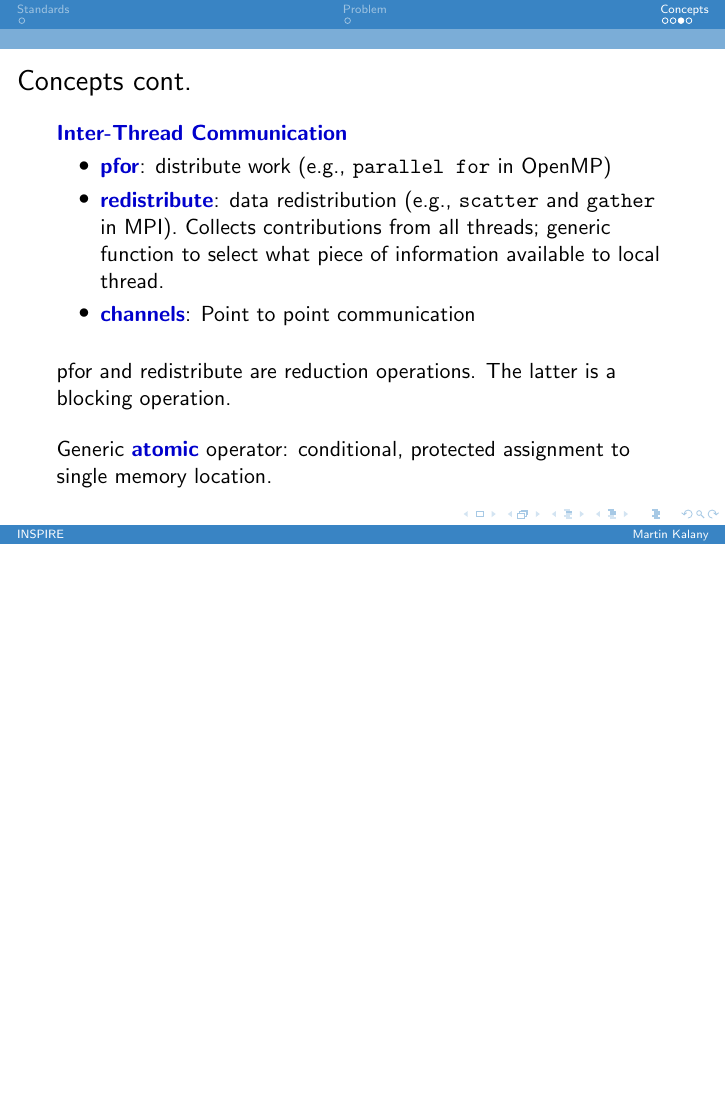
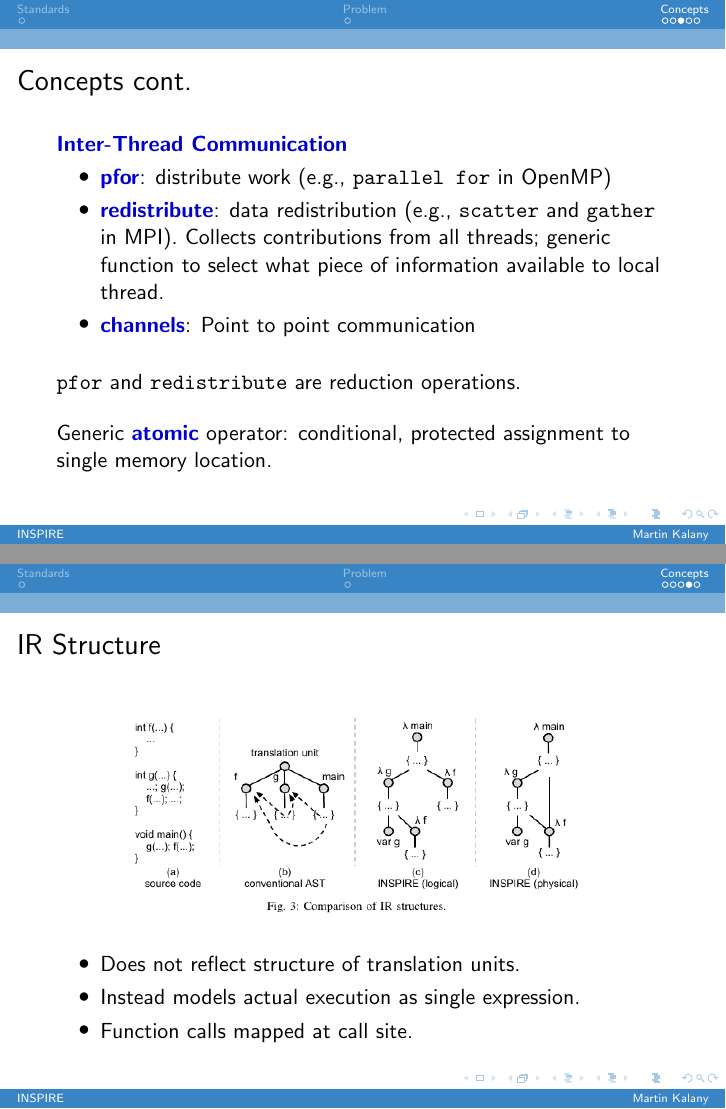
Before and after one commit to mortyma/ParCompTalk, LaTeX slides (presentation.tex): page 11 of 12 before the commit and pages 11 and 12 of 13 after it, the two joined at a grey line, the shorter picture padded with empty space. Compiled offline with pdfLaTeX.

Commit message:
add slide about IR structure

```diff
--- a/presentation.tex
+++ b/presentation.tex
@@ -3,6 +3,7 @@
 \usetheme{Amsterdam}
 \usecolortheme{dolphin}
 
+\usepackage{graphicx}
 \usepackage{comment}
 
 \usepackage[style=numeric-comp,backend=bibtex]{biblatex}
@@ -105,12 +106,30 @@ INSPIRE is based on recursively nested thread groups
 \end{itemize}
 
 \bigskip
-pfor and redistribute are reduction operations. The latter is a blocking operation.
+\texttt{pfor} and \texttt{redistribute} are reduction operations. %The latter is a blocking operation.
 
 \bigskip\pause
 Generic \fB{atomic} operator: conditional, protected assignment to single memory location.
 \end{frame}
 
+\begin{frame}
+\frametitle{IR Structure}
+
+\begin{center}
+\includegraphics[width=250pt]{structure}
+\end{center}
+
+\begin{itemize}
+\item Does not reflect structure of translation units.
+%(root is usually the file)
+
+\item Instead models actual execution as single expression.
+%(root element is typically the main function)
+
+\item Function calls mapped at call site.
+%(i.e., different calls represented by different nodes.  No global context required, context sensitive optimization possible and simple since node specific)
+\end{itemize}
+\end{frame}
 
 
 %---------------------------------------------------------------------
```
Also changed, not shown: structure.png (added).
